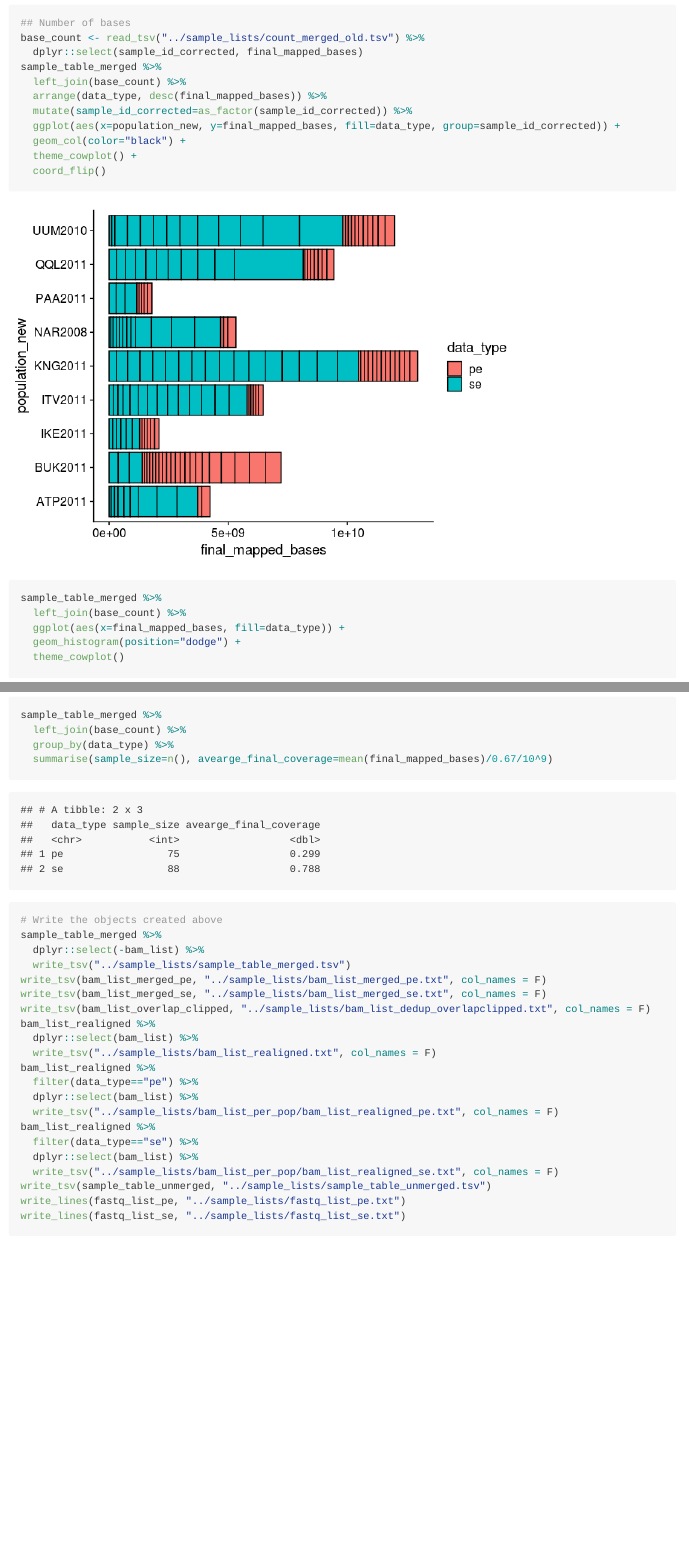
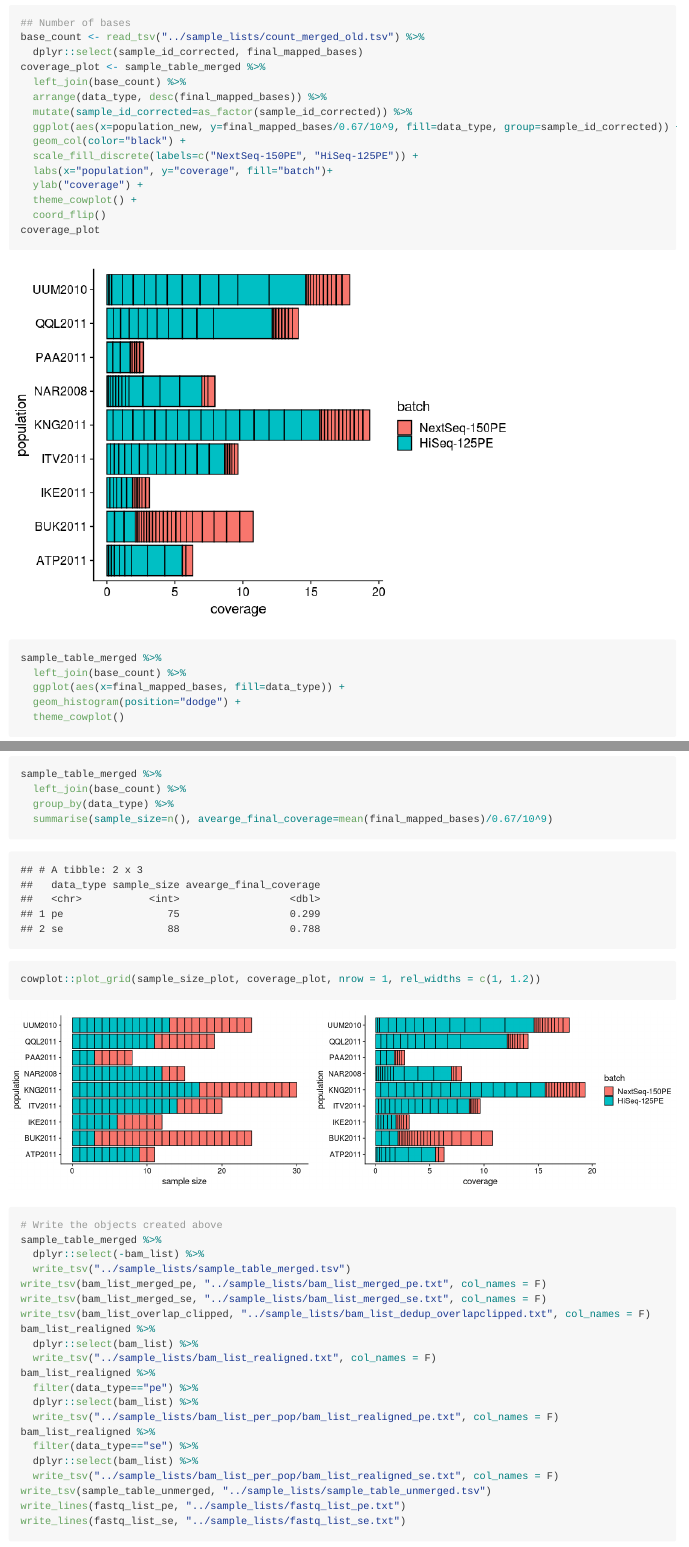
Before and after one commit to therkildsen-lab/batch-effect, an R Markdown document (markdown/pipeline.Rmd): the page in a window 1100 px wide, from 1910 px down before the commit and from 1980 px down after it, so that both start at the same text, and a second part further down, joined at a grey line. The pictures show the output file markdown/pipeline.md that the author committed with the source, drawn offline in the style of GitHub; long lines of code are wrapped.

Commit message:
revised sample size and coverage figure

````diff
--- a/markdown/pipeline.Rmd
+++ b/markdown/pipeline.Rmd
@@ -67,14 +70,18 @@ sample_table_merged %>%
 ## Number of bases
 base_count <- read_tsv("../sample_lists/count_merged_old.tsv") %>%
   dplyr::select(sample_id_corrected, final_mapped_bases)
-sample_table_merged %>%
+coverage_plot <- sample_table_merged %>%
   left_join(base_count) %>%
   arrange(data_type, desc(final_mapped_bases)) %>%
   mutate(sample_id_corrected=as_factor(sample_id_corrected)) %>%
-  ggplot(aes(x=population_new, y=final_mapped_bases, fill=data_type, group=sample_id_corrected)) +
+  ggplot(aes(x=population_new, y=final_mapped_bases/0.67/10^9, fill=data_type, group=sample_id_corrected)) +
   geom_col(color="black") +
+  scale_fill_discrete(labels=c("NextSeq-150PE", "HiSeq-125PE")) +
+  labs(x="population", y="coverage", fill="batch")+
+  ylab("coverage") +
   theme_cowplot() +
   coord_flip()
+coverage_plot
 sample_table_merged %>%
   left_join(base_count) %>%
   ggplot(aes(x=final_mapped_bases, fill=data_type)) +
@@ -84,6 +91,10 @@ sample_table_merged %>%
   left_join(base_count) %>%
   group_by(data_type) %>%
   summarise(sample_size=n(), avearge_final_coverage=mean(final_mapped_bases)/0.67/10^9)
+```
+
+```{r eval=TRUE, fig.width=15, fig.height=4}
+cowplot::plot_grid(sample_size_plot, coverage_plot, nrow = 1, rel_widths = c(1, 1.2))
 ```
 
 ```{r eval=F}
````
Also changed, not shown: markdown/pipeline.md, markdown/pipeline_files/figure-gfm/unnamed-chunk-2-1.png, markdown/pipeline_files/figure-gfm/unnamed-chunk-2-2.png, markdown/pipeline_files/figure-gfm/unnamed-chunk-3-1.png (added), markdown/pipeline.Rmd (9 more changed lines).
